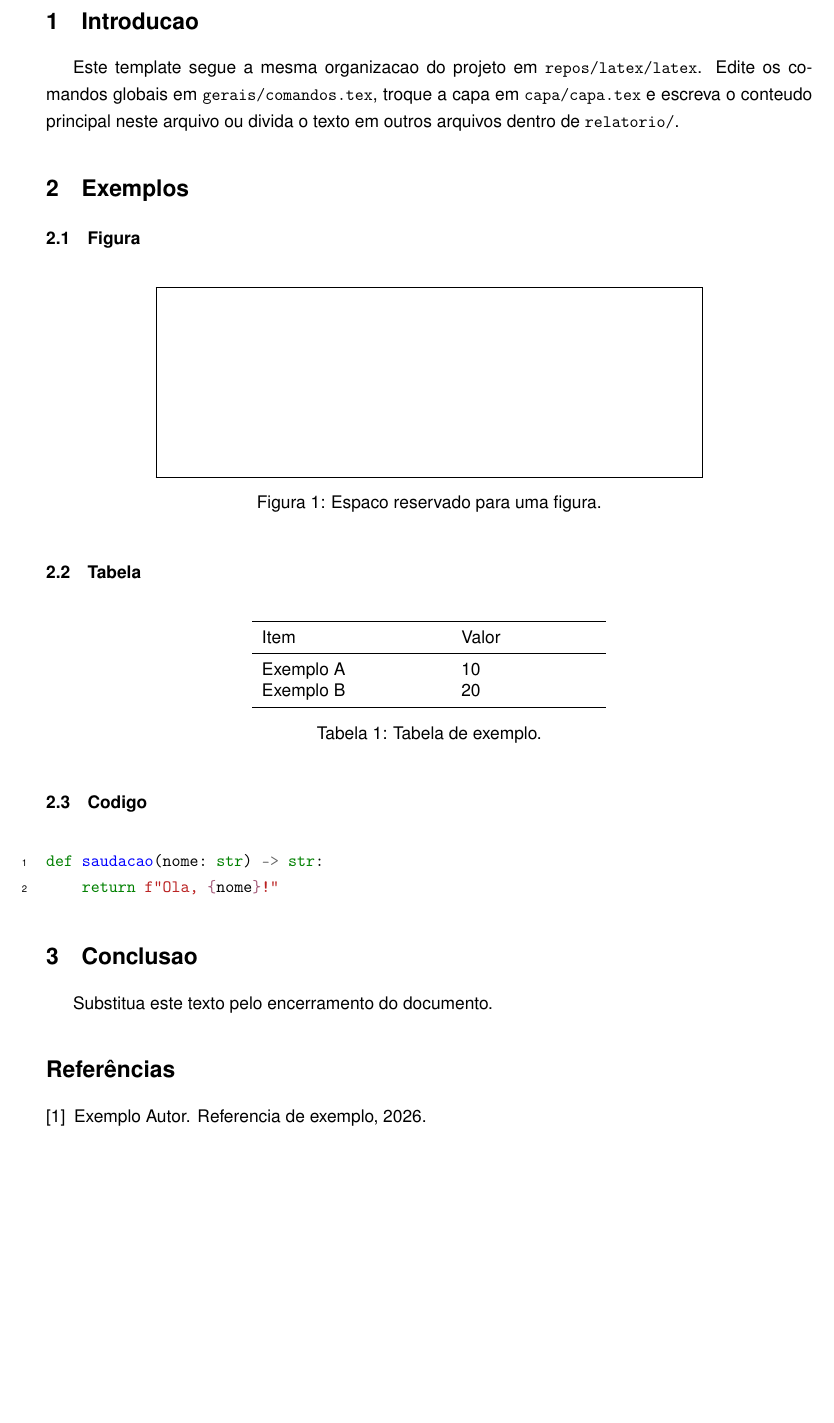
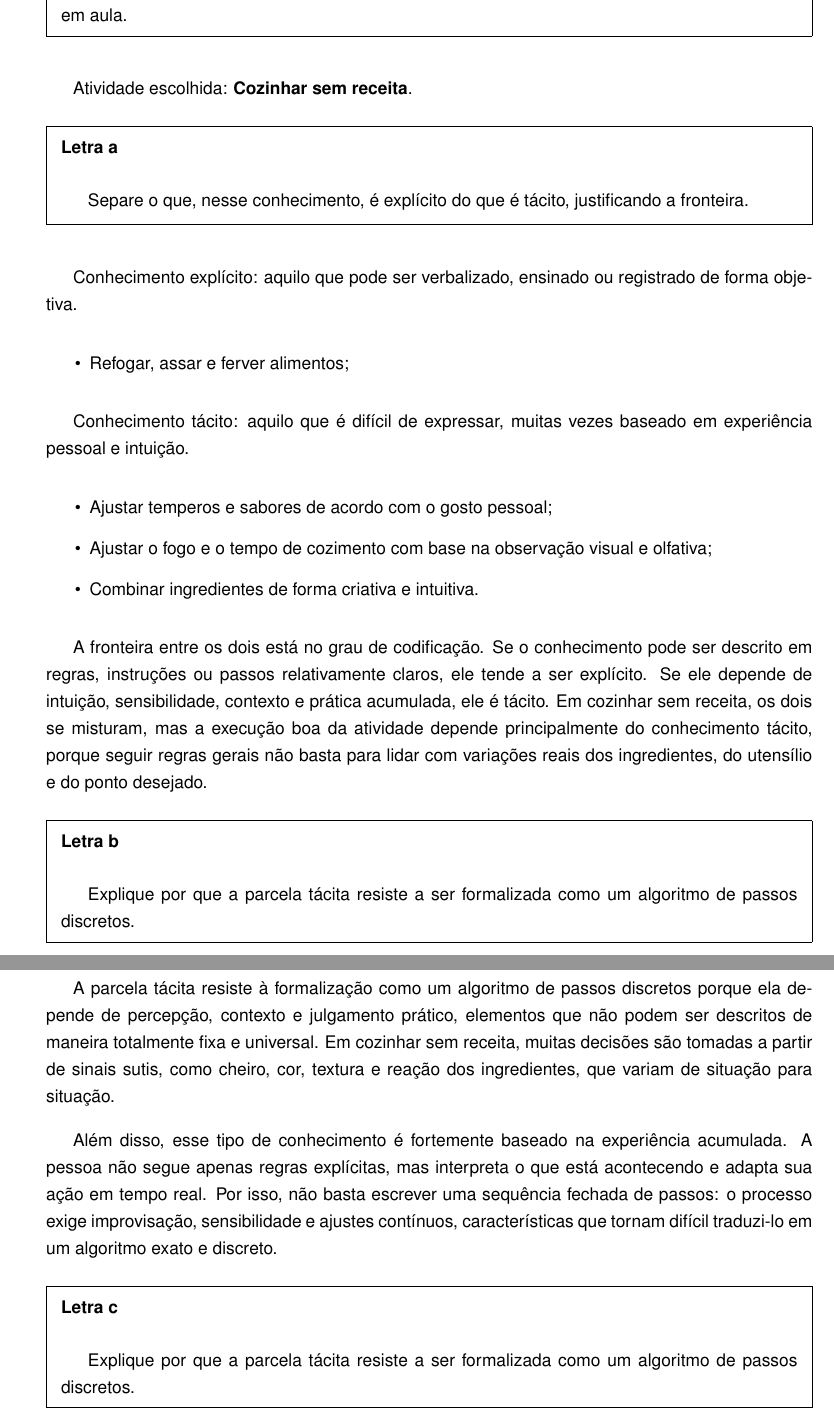
Before and after one commit to gregory-vs/fundia, a LaTeX document (template-latex/main.tex, which reads template-latex/gerais/comandos.tex, template-latex/relatorio/conteudo.tex): part of page 2 of 2 before the commit and two parts of pages 2 and 3 of 3 after it, the two joined at a grey line, cut at the place of the change, the shorter picture padded with empty space. Compiled offline with pdfLaTeX.

Commit message:
adding report

```diff
--- a/template-latex/gerais/comandos.tex
+++ b/template-latex/gerais/comandos.tex
@@ -2,9 +2,9 @@
 \newcommand{\TODO}[1]{\textcolor{red}{#1}}
 \newcommand{\mtnote}[1]{\textsuperscript{\TPTtagStyle{#1}}}
 
-\newcommand{\TITULO}{Titulo do Trabalho}
-\newcommand{\RELATORIO}{Nome da Disciplina ou Projeto}
-\newcommand{\ALUNOS}{Seu Nome -- Matricula}
+\newcommand{\TITULO}{Estudo Dirigido 0}
+\newcommand{\RELATORIO}{Fundamentos de Inteligência Artificial}
+\newcommand{\ALUNOS}{Thales Vasconcelos -- 2018019630}
 \newcommand{\MesAtual}{%
   \ifcase\month\or
     Janeiro\or Fevereiro\or Marco\or Abril\or Maio\or Junho\or
--- a/template-latex/main.tex
+++ b/template-latex/main.tex
@@ -14,8 +14,8 @@
 \pagenumbering{arabic}
 \input{relatorio/conteudo}
 
-\nocite{*}
-\bibliographystyle{plain}
-\bibliography{referencias}
+%\nocite{*}
+%\bibliographystyle{plain}
+%\bibliography{referencias}
 
 \end{document}
--- a/template-latex/relatorio/conteudo.tex
+++ b/template-latex/relatorio/conteudo.tex
@@ -1,43 +1,39 @@
-\section{Introducao}
+\section{Respostas}
 
-Este template segue a mesma organizacao do projeto em
-\texttt{repos/latex/latex}. Edite os comandos globais em
-\texttt{gerais/comandos.tex}, troque a capa em \texttt{capa/capa.tex} e escreva
-o conteudo principal neste arquivo ou divida o texto em outros arquivos dentro
-de \texttt{relatorio/}.
+\begin{questao}{Questao 1}
+  Escolha uma habilidade humana complexa que você domine (por exemplo, dirigir em trânsito intenso, tocar um instrumento, cozinhar sem receita, arbitrar um jogo). Evite os exemplos usados em aula.
+\end{questao}
 
-\section{Exemplos}
+  Atividade escolhida: \textbf{Cozinhar sem receita}.
 
-\subsection{Figura}
 
-\begin{figure}[H]
-  \centering
-  \fbox{\rule{0pt}{4cm}\rule{0.7\textwidth}{0pt}}
-  \caption{Espaco reservado para uma figura.}
-\end{figure}
+\begin{questao}{Letra a}
+    Separe o que, nesse conhecimento, é explícito do que é tácito, justificando a fronteira.
+\end{questao}
 
-\subsection{Tabela}
+Conhecimento explícito: aquilo que pode ser verbalizado, ensinado ou registrado de forma objetiva.
+\begin{itemize}
+\item Refogar, assar e ferver alimentos;
+\end{itemize}
 
-\begin{table}[H]
-  \centering
-  \begin{tabular}{p{4cm}p{3cm}}
-    \toprule
-    Item & Valor \\
-    \midrule
-    Exemplo A & 10 \\
-    Exemplo B & 20 \\
-    \bottomrule
-  \end{tabular}
-  \caption{Tabela de exemplo.}
-\end{table}
+Conhecimento tácito: aquilo que é difícil de expressar, muitas vezes baseado em experiência pessoal e intuição.
+\begin{itemize}
+\item Ajustar temperos e sabores de acordo com o gosto pessoal;
+\item Ajustar o fogo e o tempo de cozimento com base na observação visual e olfativa;
+\item Combinar ingredientes de forma criativa e intuitiva.
+\end{itemize}
 
-\subsection{Codigo}
+A fronteira entre os dois está no grau de codificação. Se o conhecimento pode ser descrito em regras, instruções ou passos relativamente claros, ele tende a ser explícito. Se ele depende de intuição, sensibilidade, contexto e prática acumulada, ele é tácito. Em cozinhar sem receita, os dois se misturam, mas a execução boa da atividade depende principalmente do conhecimento tácito, porque seguir regras gerais não basta para lidar com variações reais dos ingredientes, do utensílio e do ponto desejado.
 
-\begin{minted}{python}
-def saudacao(nome: str) -> str:
-    return f"Ola, {nome}!"
-\end{minted}
 
-\section{Conclusao}
+\begin{questao}{Letra b}
+  Explique por que a parcela tácita resiste a ser formalizada como um algoritmo de passos discretos.
+\end{questao}
 
-Substitua este texto pelo encerramento do documento.
+A parcela tácita resiste à formalização como um algoritmo de passos discretos porque ela depende de percepção, contexto e julgamento prático, elementos que não podem ser descritos de maneira totalmente fixa e universal. Em cozinhar sem receita, muitas decisões são tomadas a partir de sinais sutis, como cheiro, cor, textura e reação dos ingredientes, que variam de situação para situação.
+
+Além disso, esse tipo de conhecimento é fortemente baseado na experiência acumulada. A pessoa não segue apenas regras explícitas, mas interpreta o que está acontecendo e adapta sua ação em tempo real. Por isso, não basta escrever uma sequência fechada de passos: o processo exige improvisação, sensibilidade e ajustes contínuos, características que tornam difícil traduzi-lo em um algoritmo exato e discreto.
+
+\begin{questao}{Letra c}
+  Explique por que a parcela tácita resiste a ser formalizada como um algoritmo de passos discretos.
+\end{questao}
```
Also changed, not shown: template-latex/latexmkrc, template-latex/main.pdf (added), template-latex/gerais/comandos.tex (11 more changed lines), 5 other files.
